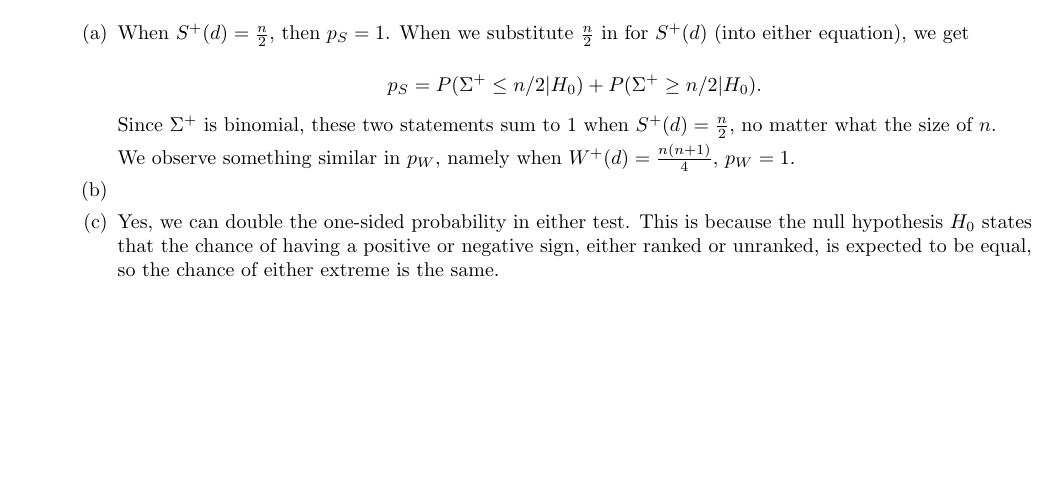
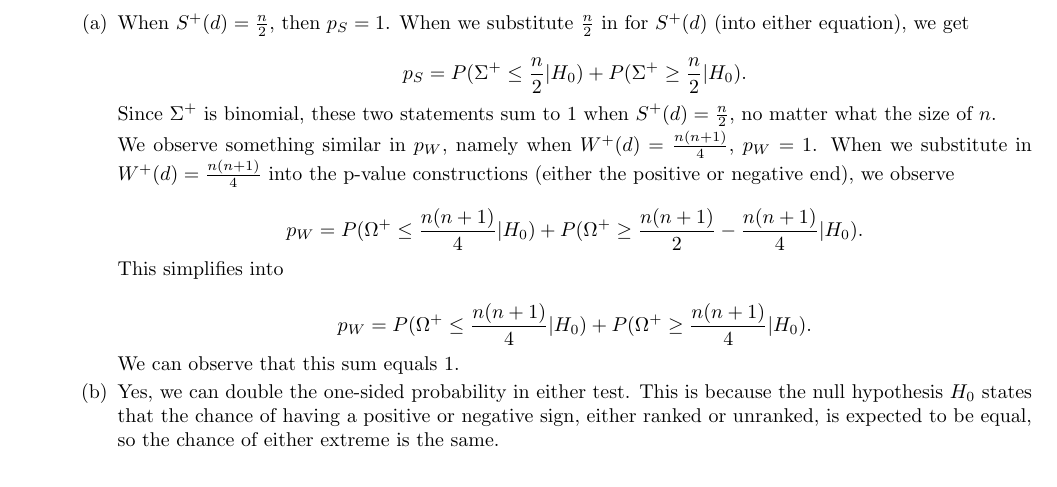
Before and after one commit to AeronautYuFan/math2625-attempt2, a LaTeX problem sheet (homework1.tex): part of page 2 of 3, cut so that both start at the same text, the shorter picture padded with empty space. Compiled offline with pdfLaTeX.

Commit message:
finished 2a for real

```diff
--- a/homework1.tex
+++ b/homework1.tex
@@ -103,13 +103,20 @@
 		\begin{enumerate}
 			\item When $S^+(d) = \frac{n}{2}$, then $p_S = 1$. When we substitute $\frac{n}{2}$ in for $S^+(d)$ (into either equation), we get
 
-			$$p_S = P(\Sigma^+ \leq n/2|H_0) + P(\Sigma^+ \geq n/2|H_0 ) .$$
+			$$p_S = P(\Sigma^+ \leq \frac{n}{2}|H_0) + P(\Sigma^+ \geq \frac{n}{2}|H_0 ) .$$
 
 			Since $\Sigma^+$ is binomial, these two statements sum to 1 when $S^+(d) = \frac{n}{2}$, no matter what the size of $n$.
 
-			We observe something similar in $p_W$, namely when $W^+(d) = \frac{n(n+1)}{4}$, $p_W = 1$.
+			We observe something similar in $p_W$, namely when $W^+(d) = \frac{n(n+1)}{4}$, $p_W = 1$. When we substitute in $W^+(d) = \frac{n(n+1)}{4}$ into the p-value constructions (either the positive or negative end), we observe
 
-			\item
+			$$p_W = P(\Omega^+ \leq \frac{n(n+1)}{4} | H_0) + P(\Omega^+ \geq \frac{n(n+1)}{2} - \frac{n(n+1)}{4} | H_0).$$
+
+			This simplifies into
+
+			$$p_W = P(\Omega^+ \leq \frac{n(n+1)}{4} | H_0) + P(\Omega^+ \geq \frac{n(n+1)}{4} | H_0).$$
+
+			We can observe that this sum equals 1.
+
 			\item Yes, we can double the one-sided probability in either test. This is because the null hypothesis $H_0$ states that the chance of having a positive or negative sign, either ranked or unranked, is expected to be equal, so the chance of either extreme is the same.
 		\end{enumerate}
 
```
Also changed, not shown: homework1.pdf, 4 other files.
